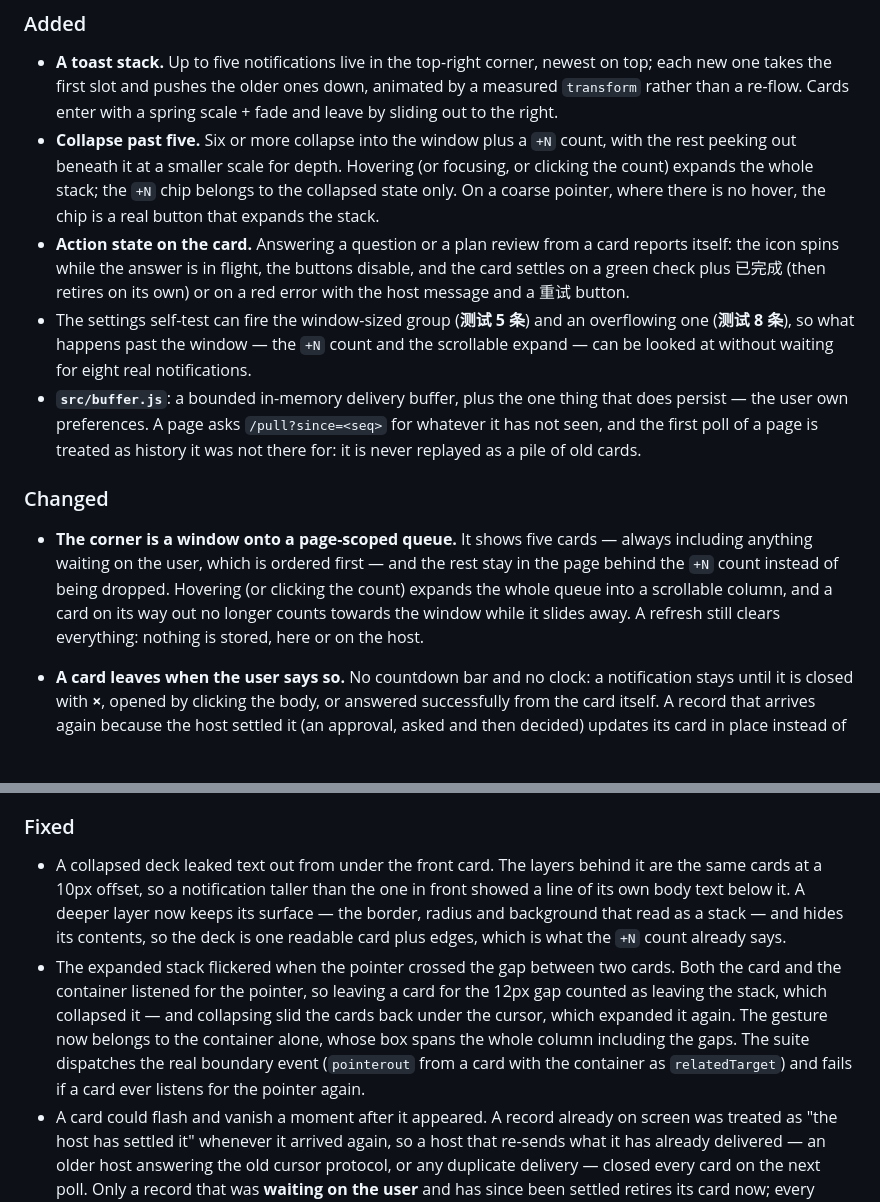
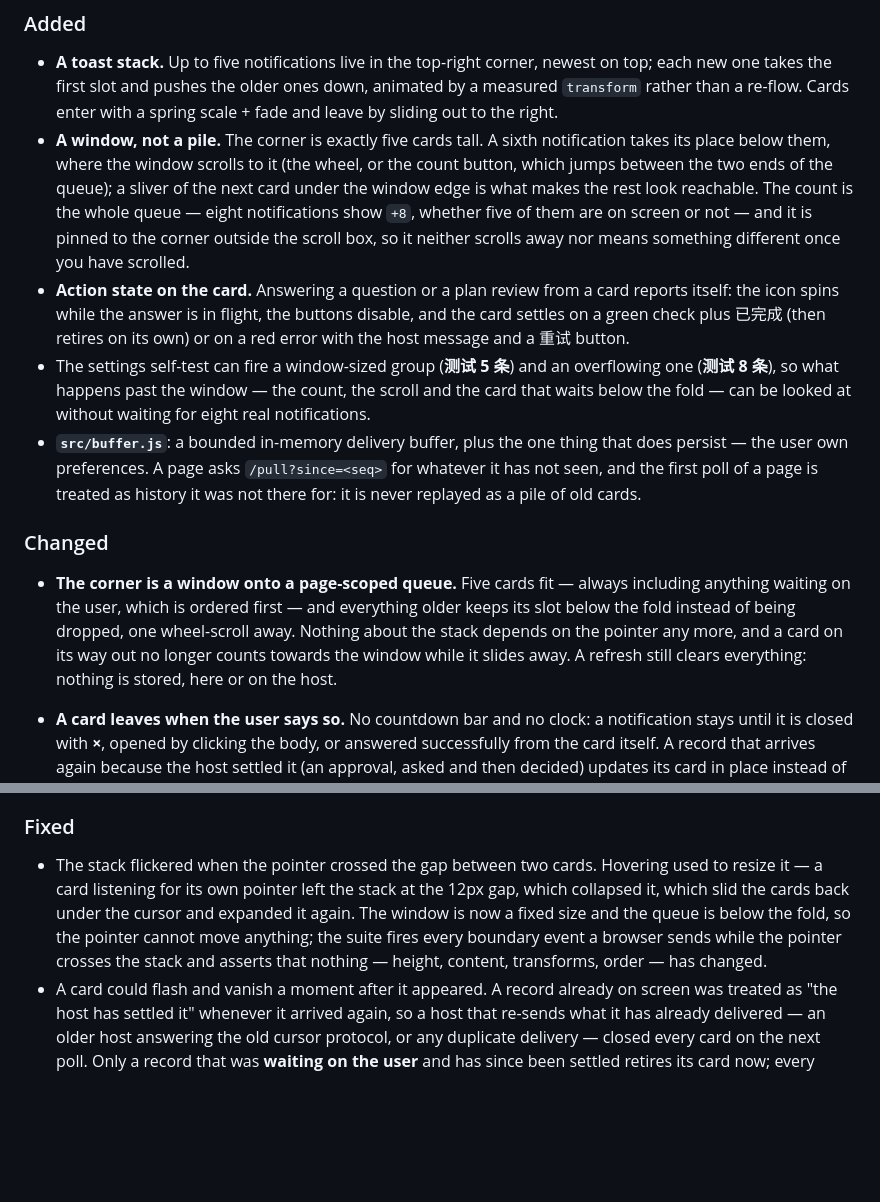
Before and after one commit to idoall/dsh-notify, a Markdown page: CHANGELOG.md, 2 parts joined by grey strips. Drawn GitHub-style; blank space fills up the shorter version.

```diff
--- a/CHANGELOG.md
+++ b/CHANGELOG.md
@@ -9,14 +9,14 @@ Notifications are delivered live and nothing is stored: the stack in the top-rig
 ### Added
 
 - **A toast stack.** Up to five notifications live in the top-right corner, newest on top; each new one takes the first slot and pushes the older ones down, animated by a measured `transform` rather than a re-flow. Cards enter with a spring scale + fade and leave by sliding out to the right.
-- **Collapse past five.** Six or more collapse into the window plus a `+N` count, with the rest peeking out beneath it at a smaller scale for depth. Hovering (or focusing, or clicking the count) expands the whole stack; the `+N` chip belongs to the collapsed state only. On a coarse pointer, where there is no hover, the chip is a real button that expands the stack.
+- **A window, not a pile.** The corner is exactly five cards tall. A sixth notification takes its place below them, where the window scrolls to it (the wheel, or the count button, which jumps between the two ends of the queue); a sliver of the next card under the window edge is what makes the rest look reachable. The count is the whole queue — eight notifications show `+8`, whether five of them are on screen or not — and it is pinned to the corner outside the scroll box, so it neither scrolls away nor means something different once you have scrolled.
 - **Action state on the card.** Answering a question or a plan review from a card reports itself: the icon spins while the answer is in flight, the buttons disable, and the card settles on a green check plus 已完成 (then retires on its own) or on a red error with the host message and a 重试 button.
-- The settings self-test can fire the window-sized group (**测试 5 条**) and an overflowing one (**测试 8 条**), so what happens past the window — the `+N` count and the scrollable expand — can be looked at without waiting for eight real notifications.
+- The settings self-test can fire a window-sized group (**测试 5 条**) and an overflowing one (**测试 8 条**), so what happens past the window — the count, the scroll and the card that waits below the fold — can be looked at without waiting for eight real notifications.
 - **`src/buffer.js`**: a bounded in-memory delivery buffer, plus the one thing that does persist — the user own preferences. A page asks `/pull?since=<seq>` for whatever it has not seen, and the first poll of a page is treated as history it was not there for: it is never replayed as a pile of old cards.
 
 ### Changed
 
-- **The corner is a window onto a page-scoped queue.** It shows five cards — always including anything waiting on the user, which is ordered first — and the rest stay in the page behind the `+N` count instead of being dropped. Hovering (or clicking the count) expands the whole queue into a scrollable column, and a card on its way out no longer counts towards the window while it slides away. A refresh still clears everything: nothing is stored, here or on the host.
+- **The corner is a window onto a page-scoped queue.** Five cards fit — always including anything waiting on the user, which is ordered first — and everything older keeps its slot below the fold instead of being dropped, one wheel-scroll away. Nothing about the stack depends on the pointer any more, and a card on its way out no longer counts towards the window while it slides away. A refresh still clears everything: nothing is stored, here or on the host.
 
 
 - **A card leaves when the user says so.** No countdown bar and no clock: a notification stays until it is closed with **×**, opened by clicking the body, or answered successfully from the card itself. A record that arrives again because the host settled it (an approval, asked and then decided) updates its card in place instead of stacking a second one, and retires it.
@@ -29,8 +29,7 @@ Notifications are delivered live and nothing is stored: the stack in the top-rig
 
 ### Fixed
 
-- A collapsed deck leaked text out from under the front card. The layers behind it are the same cards at a 10px offset, so a notification taller than the one in front showed a line of its own body text below it. A deeper layer now keeps its surface — the border, radius and background that read as a stack — and hides its contents, so the deck is one readable card plus edges, which is what the `+N` count already says.
-- The expanded stack flickered when the pointer crossed the gap between two cards. Both the card and the container listened for the pointer, so leaving a card for the 12px gap counted as leaving the stack, which collapsed it — and collapsing slid the cards back under the cursor, which expanded it again. The gesture now belongs to the container alone, whose box spans the whole column including the gaps. The suite dispatches the real boundary event (`pointerout` from a card with the container as `relatedTarget`) and fails if a card ever listens for the pointer again.
+- The stack flickered when the pointer crossed the gap between two cards. Hovering used to resize it — a card listening for its own pointer left the stack at the 12px gap, which collapsed it, which slid the cards back under the cursor and expanded it again. The window is now a fixed size and the queue is below the fold, so the pointer cannot move anything; the suite fires every boundary event a browser sends while the pointer crosses the stack and asserts that nothing — height, content, transforms, order — has changed.
 - A card could flash and vanish a moment after it appeared. A record already on screen was treated as "the host has settled it" whenever it arrived again, so a host that re-sends what it has already delivered — an older host answering the old cursor protocol, or any duplicate delivery — closed every card on the next poll. Only a record that was **waiting on the user** and has since been settled retires its card now; every other repeat is the same notification and is ignored. The suite covers both a legacy host and a host whose sequence never advances.
 - A notification that arrived once the store held its 300-record cap was delivered as a full-snapshot `reset`, and a reset pull is history rather than news — so it never raised a toast, while the background tab kept flashing about it. With no store there is no cap to reach, no epoch to advance and no reset to swallow.
 
```
Also changed, not shown: README.md (+3 -3 lines), README.zh.md (+3 -3 lines), assets/panel.png, assets/settings.png, 4 other files.
